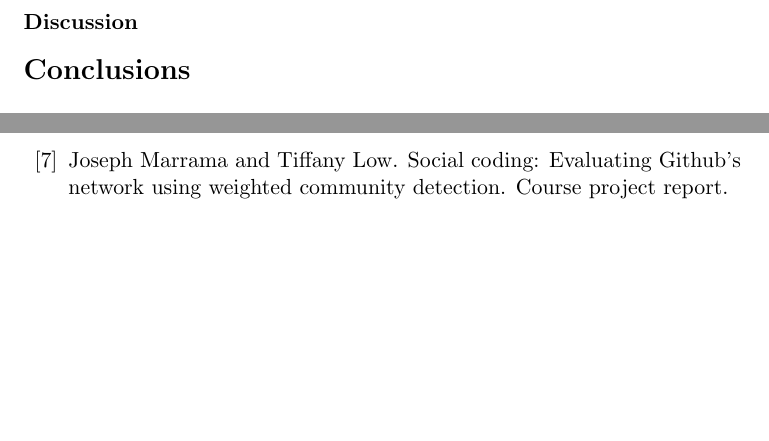
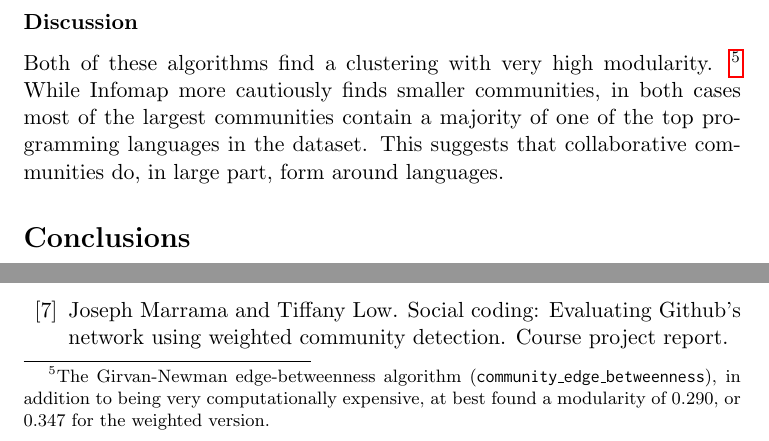
Before and after one commit to coyotebush/github-network-analysis, a LaTeX document (github.tex): two parts of page 5 of 6, joined at a grey line, cut so that both start at the same text, the shorter picture padded with empty space. Compiled offline with pdfLaTeX.

Commit message:
detected communities analysis

```diff
--- a/github.tex
+++ b/github.tex
@@ -166,6 +166,14 @@ network is quite sparse; again, most of these are probably development tools.
 \input{analysis-communities.tex}
 
 \subsubsection{Discussion}
+Both of these algorithms find a clustering with very high modularity.
+\footnote{The Girvan-Newman edge-betweenness algorithm
+(\texttt{community\_edge\_betweenness}), in addition to being very
+computationally expensive, at best found a modularity of $0.290$, or $0.347$ for
+the weighted version.} While Infomap more cautiously finds smaller communities,
+in both cases most of the largest communities contain a majority of one of the
+top programming languages in the dataset. This suggests that collaborative
+communities do, in large part, form around languages.
 
 \section{Conclusions}
 
```
Also changed, not shown: 1 other file.
